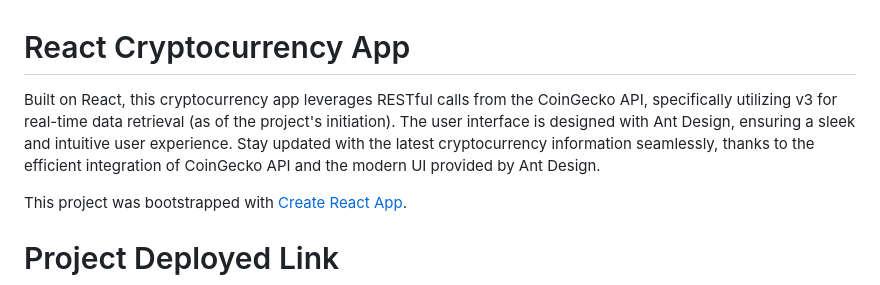
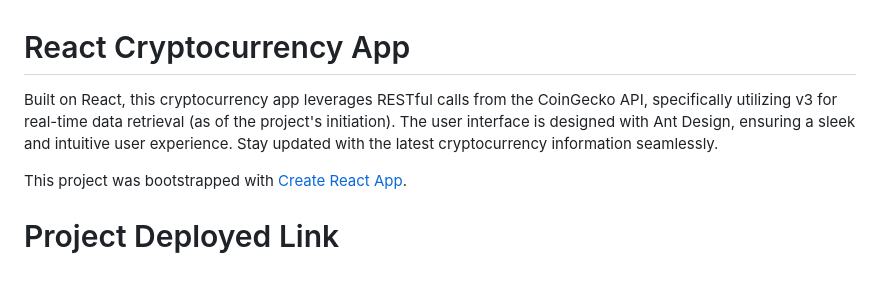
Before and after one commit to DivyaMehndhiratta/crypto-app, a Markdown page: README.md, the part around the change. GitHub-like rendering.

```diff
--- a/README.md
+++ b/README.md
@@ -1,5 +1,5 @@
 # React Cryptocurrency App
-Built on React, this cryptocurrency app leverages RESTful calls from the CoinGecko API, specifically utilizing v3 for real-time data retrieval (as of the project's initiation). The user interface is designed with Ant Design, ensuring a sleek and intuitive user experience. Stay updated with the latest cryptocurrency information seamlessly, thanks to the efficient integration of CoinGecko API and the modern UI provided by Ant Design.
+Built on React, this cryptocurrency app leverages RESTful calls from the CoinGecko API, specifically utilizing v3 for real-time data retrieval (as of the project's initiation). The user interface is designed with Ant Design, ensuring a sleek and intuitive user experience. Stay updated with the latest cryptocurrency information seamlessly.
 
 This project was bootstrapped with [Create React App](https://github.com/facebook/create-react-app).
 
```
